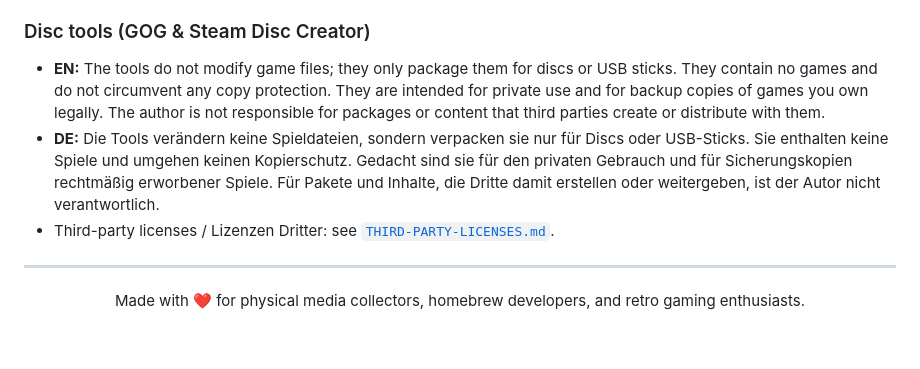
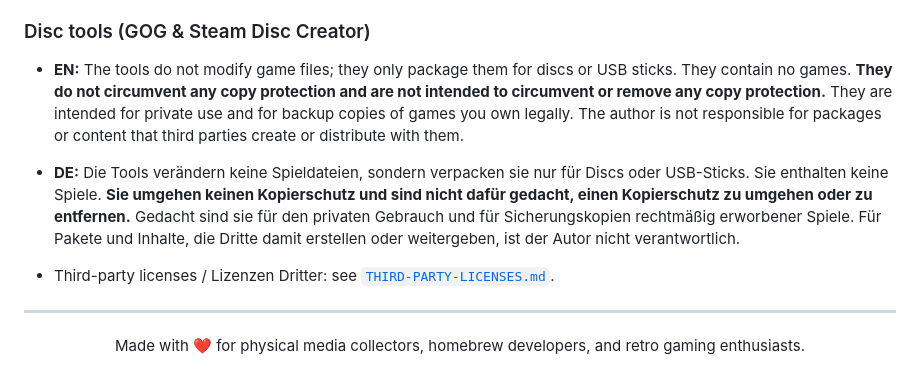
Before and after one commit to KainCo/physical_release_studio, a Markdown page: README.md, the part around the change. Drawn GitHub-style; blank space fills up the shorter version.

Commit message:
Update README with clarification on copy protection
Clarified that the tools do not circumvent or remove any copy protection in both English and German sections.

```diff
--- a/README.md
+++ b/README.md
@@ -133,8 +133,9 @@ Physical Release Studio is an open-source layout utility designed for game prese
 
 ### Disc tools (GOG & Steam Disc Creator)
 
-- **EN:** The tools do not modify game files; they only package them for discs or USB sticks. They contain no games and do not circumvent any copy protection. They are intended for private use and for backup copies of games you own legally. The author is not responsible for packages or content that third parties create or distribute with them.
-- **DE:** Die Tools verändern keine Spieldateien, sondern verpacken sie nur für Discs oder USB-Sticks. Sie enthalten keine Spiele und umgehen keinen Kopierschutz. Gedacht sind sie für den privaten Gebrauch und für Sicherungskopien rechtmäßig erworbener Spiele. Für Pakete und Inhalte, die Dritte damit erstellen oder weitergeben, ist der Autor nicht verantwortlich.
+- **EN:** The tools do not modify game files; they only package them for discs or USB sticks. They contain no games. **They do not circumvent any copy protection and are not intended to circumvent or remove any copy protection.** They are intended for private use and for backup copies of games you own legally. The author is not responsible for packages or content that third parties create or distribute with them.
+
+- **DE:** Die Tools verändern keine Spieldateien, sondern verpacken sie nur für Discs oder USB-Sticks. Sie enthalten keine Spiele. **Sie umgehen keinen Kopierschutz und sind nicht dafür gedacht, einen Kopierschutz zu umgehen oder zu entfernen.** Gedacht sind sie für den privaten Gebrauch und für Sicherungskopien rechtmäßig erworbener Spiele. Für Pakete und Inhalte, die Dritte damit erstellen oder weitergeben, ist der Autor nicht verantwortlich.
 - Third-party licenses / Lizenzen Dritter: see [`THIRD-PARTY-LICENSES.md`](THIRD-PARTY-LICENSES.md).
 
 ---
```
